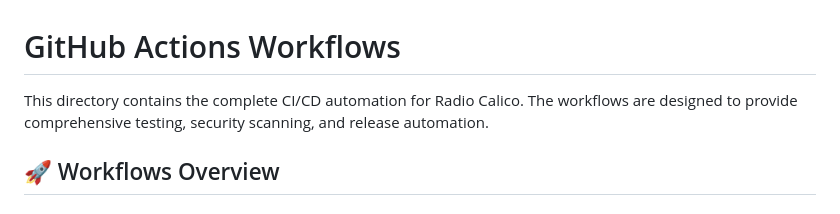
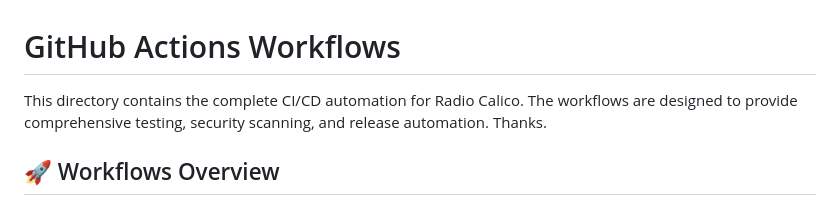
Before and after one commit to dan-kiss-dev-this/aiMusicPlayer, a Markdown page: .github/README.md, the part around the change. GitHub-like rendering.

Commit message:
adjust readme

```diff
--- a/.github/README.md
+++ b/.github/README.md
@@ -1,6 +1,6 @@
 # GitHub Actions Workflows
 
-This directory contains the complete CI/CD automation for Radio Calico. The workflows are designed to provide comprehensive testing, security scanning, and release automation.
+This directory contains the complete CI/CD automation for Radio Calico. The workflows are designed to provide comprehensive testing, security scanning, and release automation. Thanks.
 
 ## 🚀 Workflows Overview
 
```
